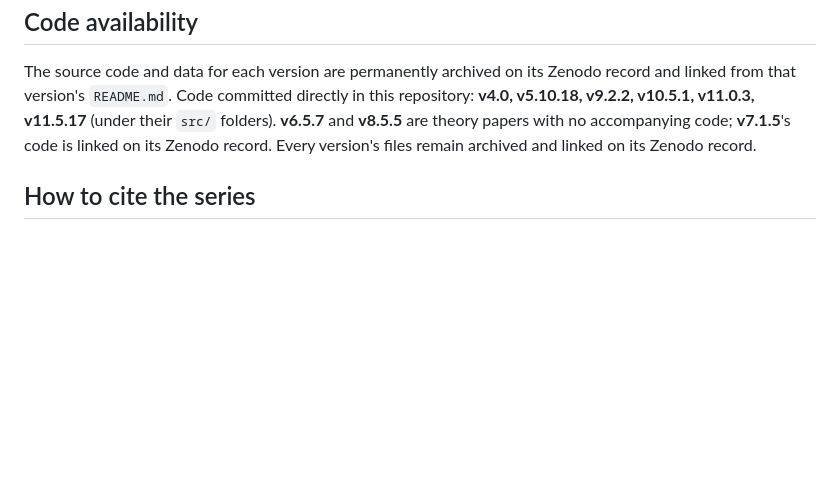
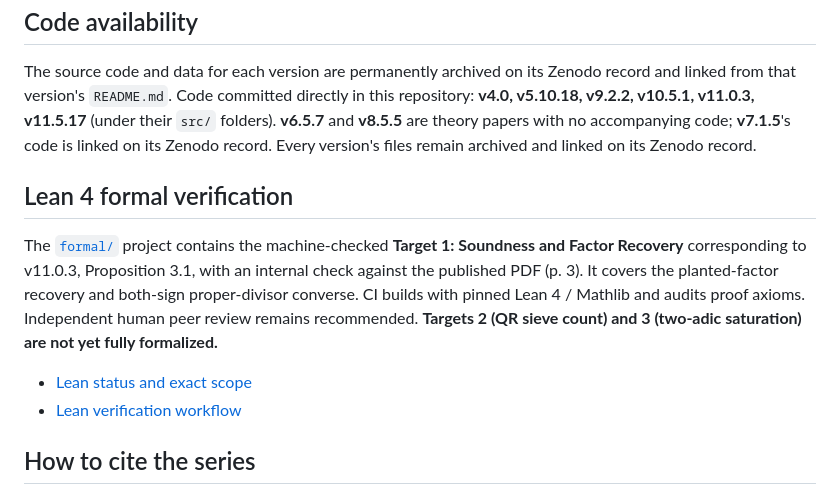
Before and after one commit to arsmagic/dyadic_shells, a Markdown page: README.md, the part around the change. Drawn GitHub-style; blank space fills up the shorter version.

Commit message:
docs: link Lean Target 1 verification from repository index

```diff
--- a/README.md
+++ b/README.md
@@ -51,6 +51,20 @@ version's `README.md`. Code committed directly in this repository: **v4.0, v5.10
 (under their `src/` folders). **v6.5.7** and **v8.5.5** are theory papers with no accompanying code; **v7.1.5**'s
 code is linked on its Zenodo record. Every version's files remain archived and linked on its Zenodo record.
 
+## Lean 4 formal verification
+
+The [`formal/`](./formal) project contains the machine-checked
+**Target 1: Soundness and Factor Recovery** corresponding to
+v11.0.3, Proposition 3.1, with an internal check against the published
+PDF (p. 3). It covers the planted-factor recovery and both-sign
+proper-divisor converse. CI builds with pinned Lean 4 / Mathlib and
+audits proof axioms. Independent human peer review remains recommended.
+**Targets 2 (QR sieve count) and 3 (two-adic saturation) are not yet
+fully formalized.**
+
+- [Lean status and exact scope](./formal/VERIFICATION_STATUS.md)
+- [Lean verification workflow](https://github.com/arsmagic/dyadic_shells/actions/workflows/lean-formal.yml)
+
 ## How to cite the series
 
 Cite the concept DOI to reference the series as a whole (resolves to the latest version), or a version DOI for a
```
